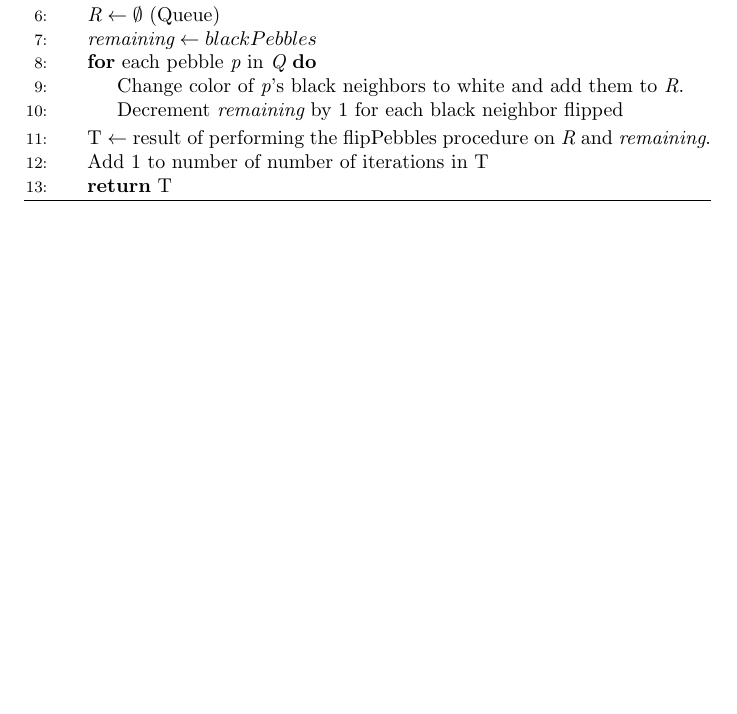
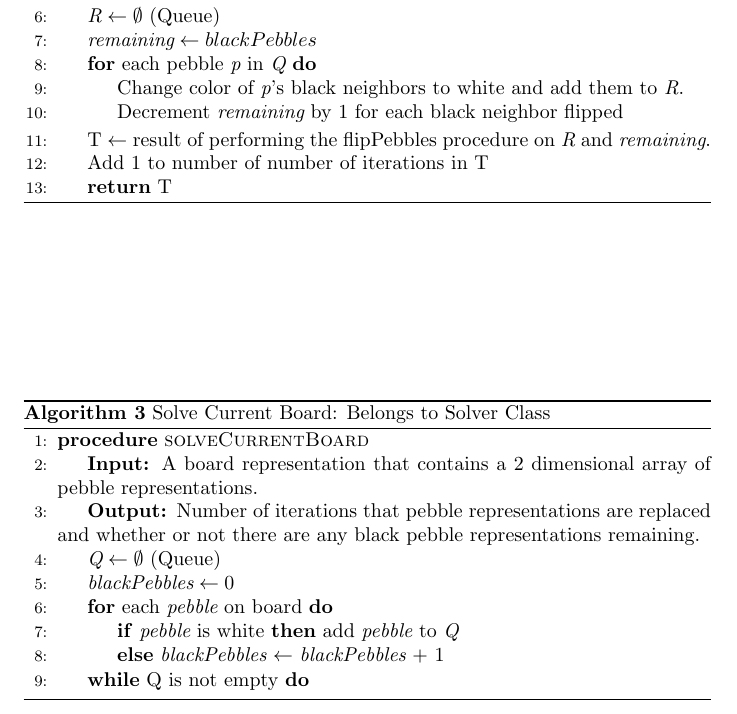
Before and after one commit to cbonnell28/Eecs293Go, a LaTeX document (GonePsuedoCode.tex): part of page 2 of 2, cut so that both start at the same text, the shorter picture padded with empty space. Compiled offline with pdfLaTeX.

Commit message:
Modified algorithm and classes

```diff
--- a/GonePsuedoCode.tex
+++ b/GonePsuedoCode.tex
@@ -57,5 +57,23 @@
 \end{algorithmic}
 \end{algorithm}
 
+\begin{algorithm}
+\caption{Solve Current Board: Belongs to Solver Class}\label{euclid}
+\begin{algorithmic}[1]
+\Procedure{solveCurrentBoard}{}\
+\State \algorithmicrequire{A board representation that contains a 2 dimensional array of pebble representations.}\
+\State \algorithmicensure{Number of iterations that pebble representations are replaced and whether or not there are any black pebble representations remaining.}
+\State $\textit{Q} \gets \emptyset$ (Queue)
+\State $\textit{blackPebbles} \gets 0$
+\For{each $\textit{pebble}$ on board}
+\If{$\textit{pebble}$ is white} {add $\textit{pebble}$ to $\textit{Q}$}
+\Else{ $\textit{blackPebbles}$ $\gets$ $\textit{blackPebbles}$ + 1}
+\EndIf
+\EndFor
+\While{Q is not empty}
+\EndWhile
+\EndProcedure
+\end{algorithmic}
+\end{algorithm}
 
 \end{document}
```
Also changed, not shown: GonePsuedoCode-NonRecursive.tex (+3 -4 lines), GonePsuedoCode-NonRecursive.pdf (added), GonePsuedoCode.pdf, 4 other files.
